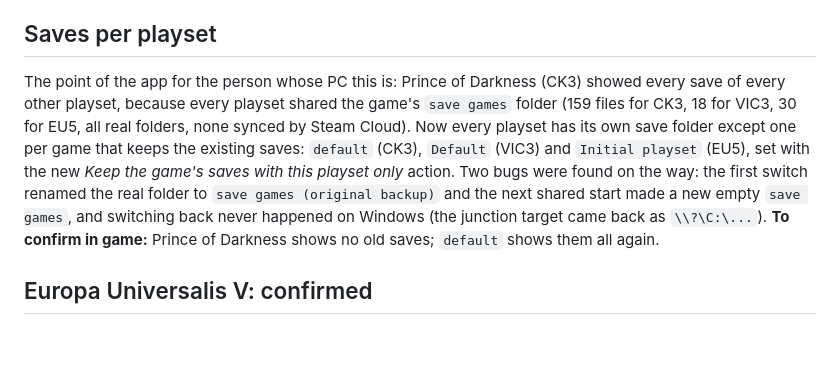
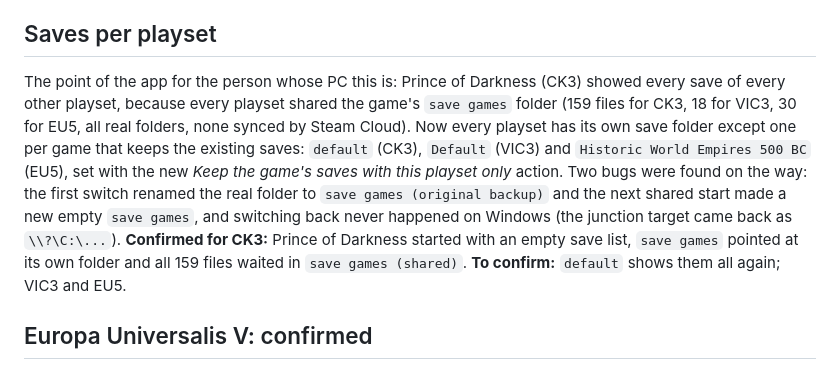
Before and after one commit to Ronin1mil/My-Mod-Manager, a Markdown page: docs/22-checked-on-a-real-pc.md, the part around the change. GitHub-like rendering; blank space fills up the shorter version.

Commit message:
docs: saves per playset confirmed for CK3; EU5 keeps its saves with Historic World Empires
Co-Authored-By: Claude Opus 5.5 <noreply@anthropic.com>

```diff
--- a/docs/22-checked-on-a-real-pc.md
+++ b/docs/22-checked-on-a-real-pc.md
@@ -48,7 +48,7 @@ The launcher kept reappearing even when nobody pressed Play. Steam's `console_lo
 This also means the two requests at 23:39:26 and 23:39:40, read above as Victoria 3 handing itself back to Steam, most likely came from a test run as well. Setting `SteamAppId` is kept (Steam sets the same variable when it starts a game, so it is harmless), but it is not proven to be needed. **Victoria 3 Play still needs one clean test** with no test suite running.
 
 ## Saves per playset
-The point of the app for the person whose PC this is: Prince of Darkness (CK3) showed every save of every other playset, because every playset shared the game's `save games` folder (159 files for CK3, 18 for VIC3, 30 for EU5, all real folders, none synced by Steam Cloud). Now every playset has its own save folder except one per game that keeps the existing saves: `default` (CK3), `Default` (VIC3) and `Initial playset` (EU5), set with the new *Keep the game's saves with this playset only* action. Two bugs were found on the way: the first switch renamed the real folder to `save games (original backup)` and the next shared start made a new empty `save games`, and switching back never happened on Windows (the junction target came back as `\\?\C:\...`). **To confirm in game:** Prince of Darkness shows no old saves; `default` shows them all again.
+The point of the app for the person whose PC this is: Prince of Darkness (CK3) showed every save of every other playset, because every playset shared the game's `save games` folder (159 files for CK3, 18 for VIC3, 30 for EU5, all real folders, none synced by Steam Cloud). Now every playset has its own save folder except one per game that keeps the existing saves: `default` (CK3), `Default` (VIC3) and `Historic World Empires 500 BC` (EU5), set with the new *Keep the game's saves with this playset only* action. Two bugs were found on the way: the first switch renamed the real folder to `save games (original backup)` and the next shared start made a new empty `save games`, and switching back never happened on Windows (the junction target came back as `\\?\C:\...`). **Confirmed for CK3:** Prince of Darkness started with an empty save list, `save games` pointed at its own folder and all 159 files waited in `save games (shared)`. **To confirm:** `default` shows them all again; VIC3 and EU5.
 
 ## Europa Universalis V: confirmed
 At 23:16:10 the app made "Initial playset" the active one in `playsets.json`. At 23:16:15 the game's `logs/debug.log` said `Switching to playset index 1, Name: Initial playset` and listed the same 17 mods, in order. Loading mods was also confirmed by playing.
```
